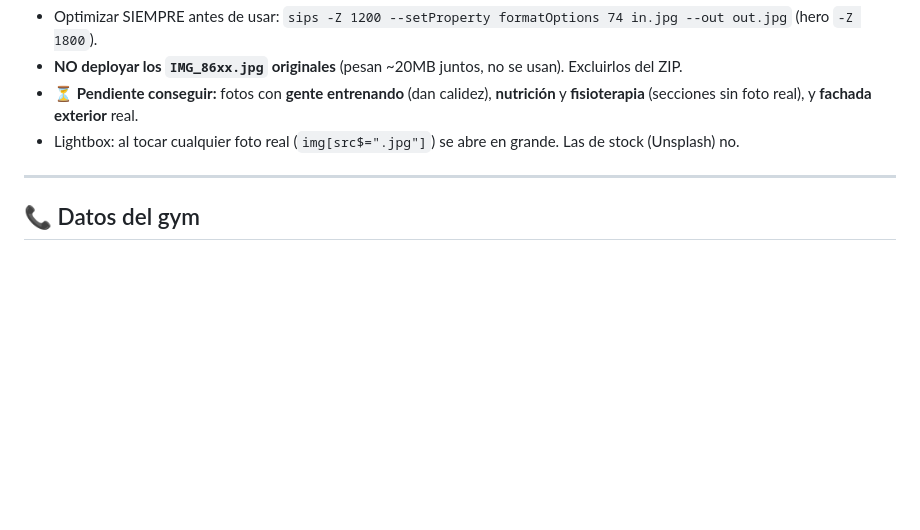
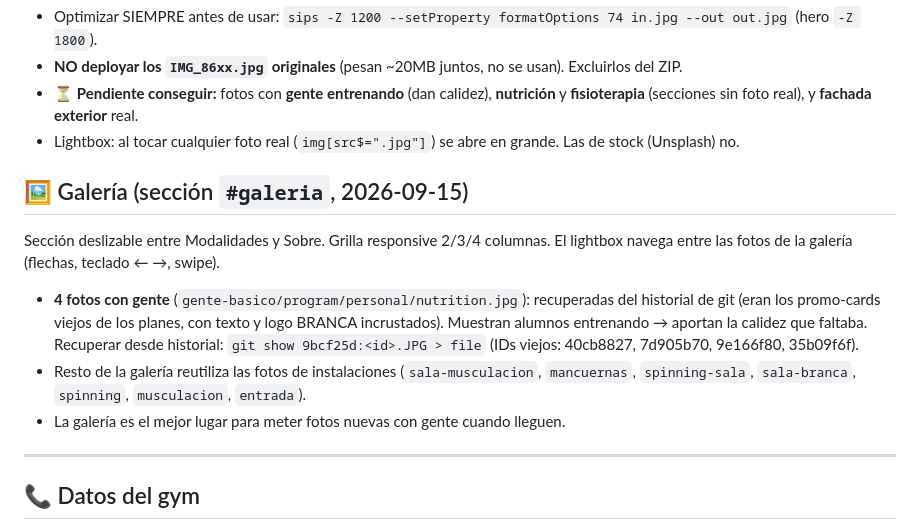
Before and after one commit to suarez01lucas-commits/branca-fitnes, a Markdown page: CLAUDE.md, the part around the change. Drawn GitHub-style; blank space fills up the shorter version.

Commit message:
docs(claude.md): documentar sección Galería y fotos con gente
Co-Authored-By: Claude Opus 4.8 (1M context) <noreply@anthropic.com>

```diff
--- a/CLAUDE.md
+++ b/CLAUDE.md
@@ -82,6 +82,20 @@ En desktop grid es 4 columnas (>=1024px), 2 columnas en tablet (640-1024), 1 en
 - **NO deployar los `IMG_86xx.jpg` originales** (pesan ~20MB juntos, no se usan). Excluirlos del ZIP.
 - ⏳ **Pendiente conseguir:** fotos con **gente entrenando** (dan calidez), **nutrición** y **fisioterapia** (secciones sin foto real), y **fachada exterior** real.
 - Lightbox: al tocar cualquier foto real (`img[src$=".jpg"]`) se abre en grande. Las de stock (Unsplash) no.
+
+## 🖼️ Galería (sección `#galeria`, 2026-09-15)
+
+Sección deslizable entre Modalidades y Sobre. Grilla responsive 2/3/4 columnas.
+El lightbox navega entre las fotos de la galería (flechas, teclado ← →, swipe).
+
+- **4 fotos con gente** (`gente-basico/program/personal/nutrition.jpg`): recuperadas
+  del historial de git (eran los promo-cards viejos de los planes, con texto y logo
+  BRANCA incrustados). Muestran alumnos entrenando → aportan la calidez que faltaba.
+  Recuperar desde historial: `git show 9bcf25d:<id>.JPG > file` (IDs viejos: 40cb8827,
+  7d905b70, 9e166f80, 35b09f6f).
+- Resto de la galería reutiliza las fotos de instalaciones (`sala-musculacion`,
+  `mancuernas`, `spinning-sala`, `sala-branca`, `spinning`, `musculacion`, `entrada`).
+- La galería es el mejor lugar para meter fotos nuevas con gente cuando lleguen.
 
 ---
 
```
